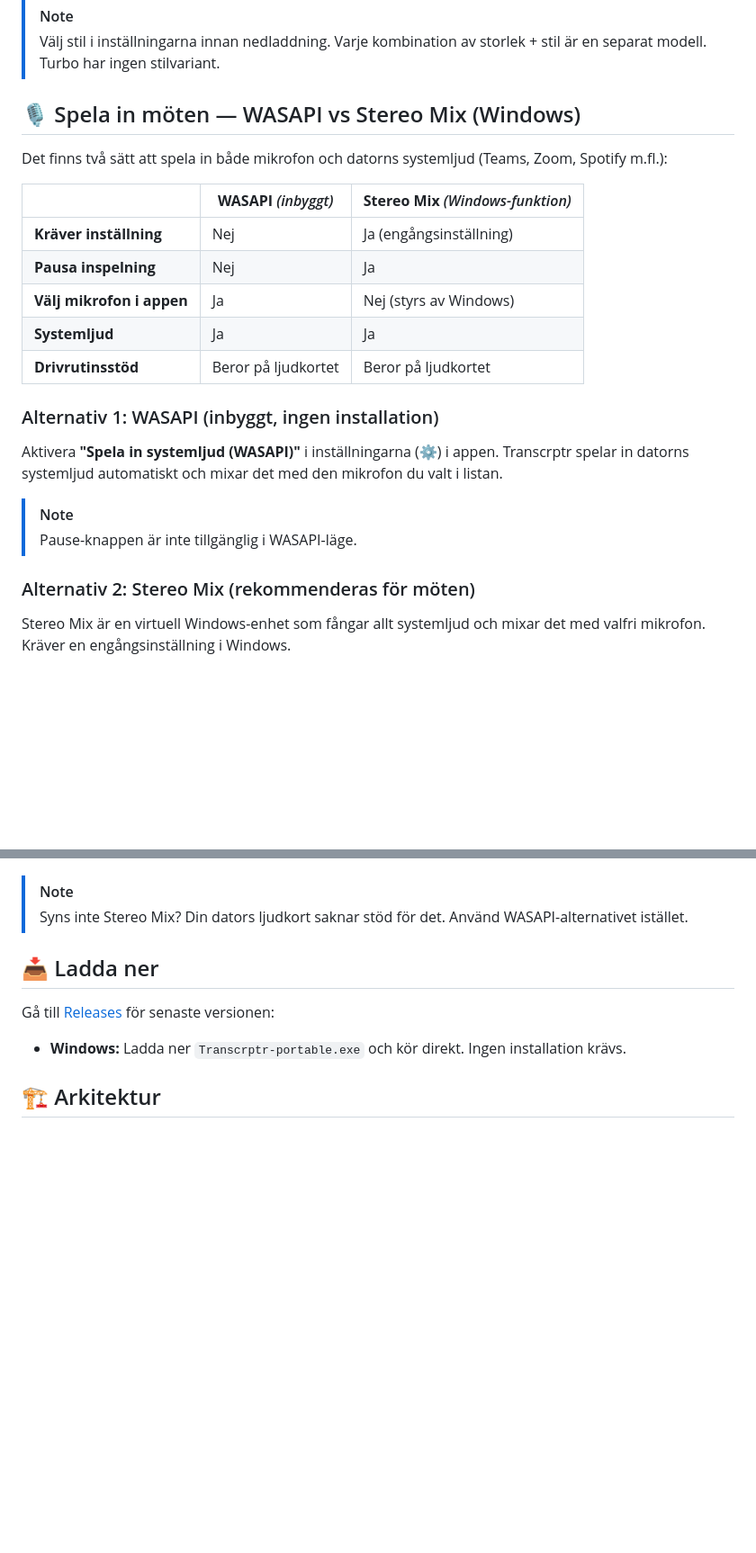
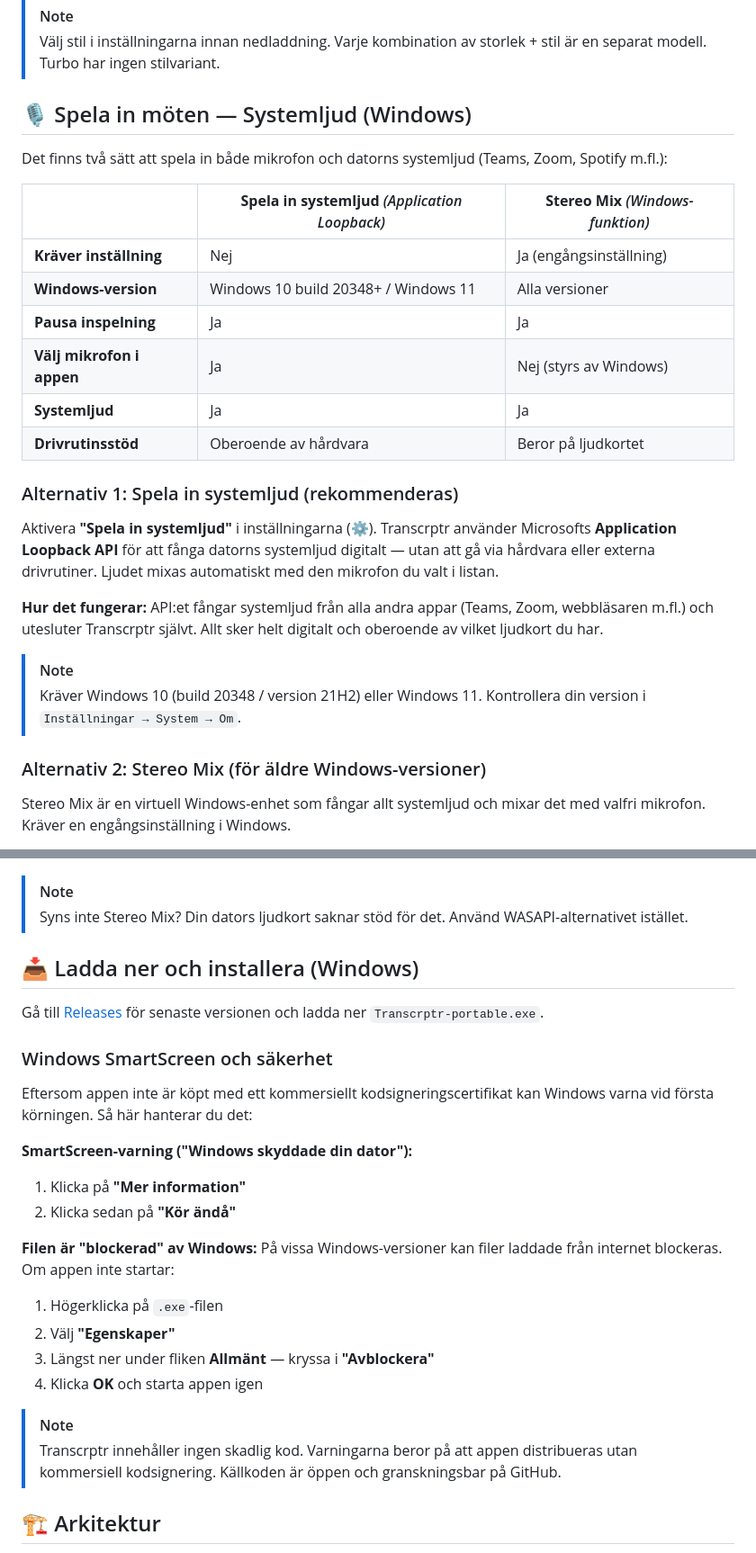
Before and after one commit to mrswedish/transcrptr, a Markdown page: README.md, 2 parts joined by grey strips. Shown at 90% size. Drawn GitHub-style; blank space fills up the shorter version.

Commit message:
docs: uppdatera README med Application Loopback, Windows-säkerhet och avblockering
- Byt ut WASAPI-sektionen mot Application Loopback API-beskrivning
- Förklara hur API:et fungerar och krav (Windows 10 build 20348+ / Win11)
- Lägg till sektion om SmartScreen-varning och hur man avblockerar .exe

Co-Authored-By: Claude Sonnet 4.6 <noreply@anthropic.com>

```diff
--- a/README.md
+++ b/README.md
@@ -66,26 +66,29 @@ OpenAIs officiella large-v3-turbo-modell från [ggerganov/whisper.cpp](https://h
 > [!NOTE]
 > Välj stil i inställningarna innan nedladdning. Varje kombination av storlek + stil är en separat modell. Turbo har ingen stilvariant.
 
-## 🎙️ Spela in möten — WASAPI vs Stereo Mix (Windows)
+## 🎙️ Spela in möten — Systemljud (Windows)
 
 Det finns två sätt att spela in både mikrofon och datorns systemljud (Teams, Zoom, Spotify m.fl.):
 
-| | **WASAPI** *(inbyggt)* | **Stereo Mix** *(Windows-funktion)* |
+| | **Spela in systemljud** *(Application Loopback)* | **Stereo Mix** *(Windows-funktion)* |
 |---|---|---|
 | **Kräver inställning** | Nej | Ja (engångsinställning) |
-| **Pausa inspelning** | Nej | Ja |
+| **Windows-version** | Windows 10 build 20348+ / Windows 11 | Alla versioner |
+| **Pausa inspelning** | Ja | Ja |
 | **Välj mikrofon i appen** | Ja | Nej (styrs av Windows) |
 | **Systemljud** | Ja | Ja |
-| **Drivrutinsstöd** | Beror på ljudkortet | Beror på ljudkortet |
+| **Drivrutinsstöd** | Oberoende av hårdvara | Beror på ljudkortet |
 
-### Alternativ 1: WASAPI (inbyggt, ingen installation)
+### Alternativ 1: Spela in systemljud (rekommenderas)
 
-Aktivera **"Spela in systemljud (WASAPI)"** i inställningarna (⚙️) i appen. Transcrptr spelar in datorns systemljud automatiskt och mixar det med den mikrofon du valt i listan.
+Aktivera **"Spela in systemljud"** i inställningarna (⚙️). Transcrptr använder Microsofts **Application Loopback API** för att fånga datorns systemljud digitalt — utan att gå via hårdvara eller externa drivrutiner. Ljudet mixas automatiskt med den mikrofon du valt i listan.
+
+**Hur det fungerar:** API:et fångar systemljud från alla andra appar (Teams, Zoom, webbläsaren m.fl.) och utesluter Transcrptr självt. Allt sker helt digitalt och oberoende av vilket ljudkort du har.
 
 > [!NOTE]
-> Pause-knappen är inte tillgänglig i WASAPI-läge.
+> Kräver Windows 10 (build 20348 / version 21H2) eller Windows 11. Kontrollera din version i `Inställningar → System → Om`.
 
-### Alternativ 2: Stereo Mix (rekommenderas för möten)
+### Alternativ 2: Stereo Mix (för äldre Windows-versioner)
 
 Stereo Mix är en virtuell Windows-enhet som fångar allt systemljud och mixar det med valfri mikrofon. Kräver en engångsinställning i Windows.
 
@@ -102,10 +105,27 @@ Stereo Mix är en virtuell Windows-enhet som fångar allt systemljud och mixar d
 > [!NOTE]
 > Syns inte Stereo Mix? Din dators ljudkort saknar stöd för det. Använd WASAPI-alternativet istället.
 
-## 📥 Ladda ner
-Gå till [Releases](https://github.com/mrswedish/transcrptr/releases) för senaste versionen:
+## 📥 Ladda ner och installera (Windows)
 
-- **Windows:** Ladda ner `Transcrptr-portable.exe` och kör direkt. Ingen installation krävs.
+Gå till [Releases](https://github.com/mrswedish/transcrptr/releases) för senaste versionen och ladda ner `Transcrptr-portable.exe`.
+
+### Windows SmartScreen och säkerhet
+
+Eftersom appen inte är köpt med ett kommersiellt kodsigneringscertifikat kan Windows varna vid första körningen. Så här hanterar du det:
+
+**SmartScreen-varning ("Windows skyddade din dator"):**
+1. Klicka på **"Mer information"**
+2. Klicka sedan på **"Kör ändå"**
+
+**Filen är "blockerad" av Windows:**
+På vissa Windows-versioner kan filer laddade från internet blockeras. Om appen inte startar:
+1. Högerklicka på `.exe`-filen
+2. Välj **"Egenskaper"**
+3. Längst ner under fliken **Allmänt** — kryssa i **"Avblockera"**
+4. Klicka **OK** och starta appen igen
+
+> [!NOTE]
+> Transcrptr innehåller ingen skadlig kod. Varningarna beror på att appen distribueras utan kommersiell kodsignering. Källkoden är öppen och granskningsbar på GitHub.
 
 ## 🏗️ Arkitektur
 - **Tauri** (Rust-backend, webbfrontend)
```
Also changed, not shown: other parts of README.md (+1 -1 lines).
